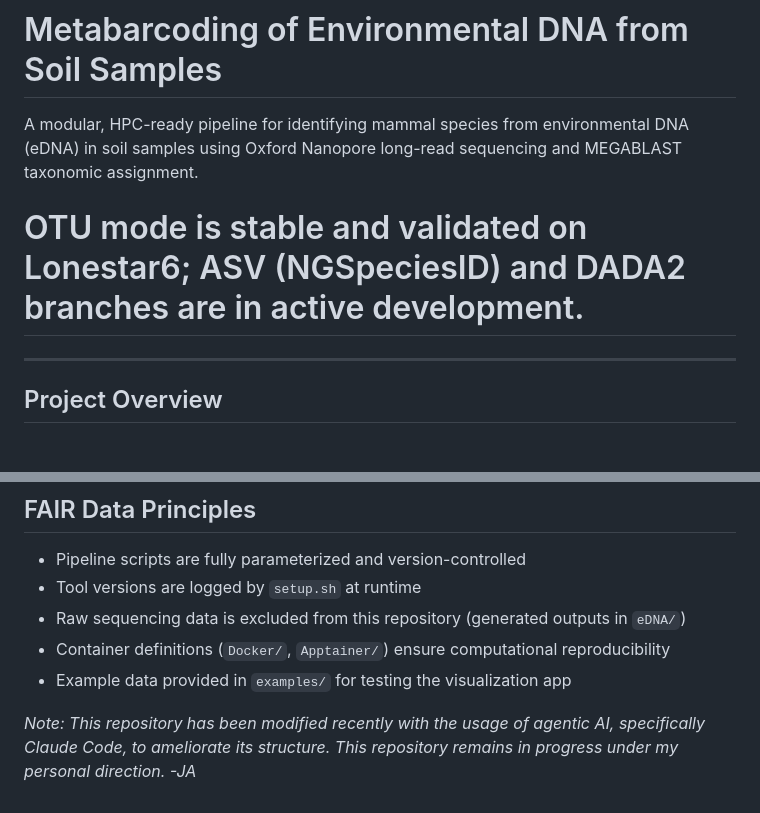
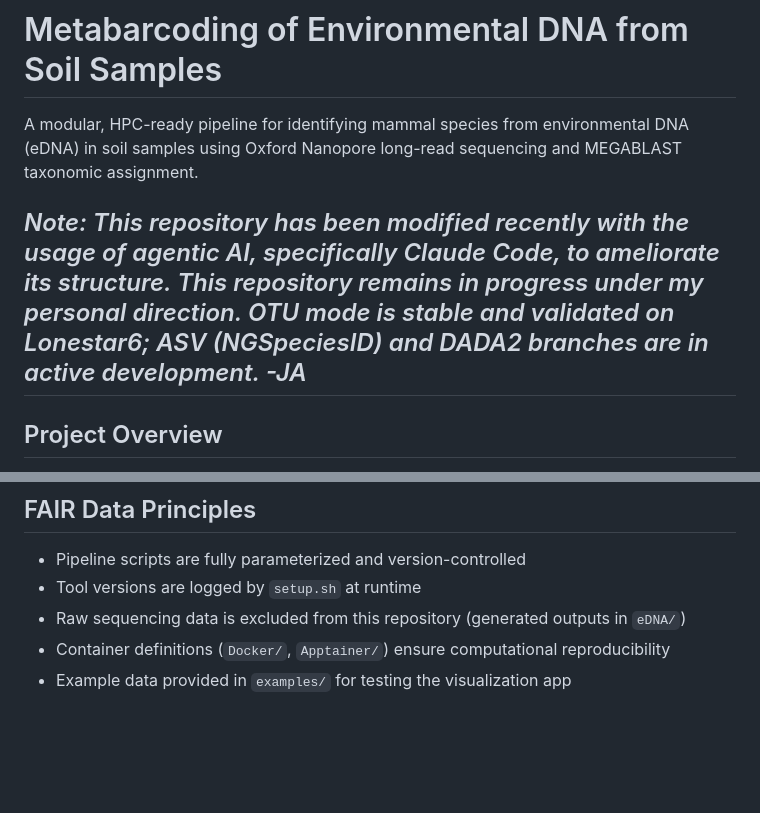
Before and after one commit to joaquinauzenne/Metabarcoding, a Markdown page: README.md, 2 parts joined by grey strips. Drawn GitHub-style; blank space fills up the shorter version.

```diff
--- a/README.md
+++ b/README.md
@@ -2,9 +2,7 @@
 
 A modular, HPC-ready pipeline for identifying mammal species from environmental DNA (eDNA) in soil samples using Oxford Nanopore long-read sequencing and MEGABLAST taxonomic assignment.
 
-# OTU mode is stable and validated on Lonestar6; ASV (NGSpeciesID) and DADA2 branches are in active development.
-
-
+*Note: This repository has been modified recently with the usage of agentic AI, specifically Claude Code, to ameliorate its structure. This repository remains in progress under my personal direction. OTU mode is stable and validated on Lonestar6; ASV (NGSpeciesID) and DADA2 branches are in active development. -JA*
 ---
 
 ## Project Overview
@@ -311,5 +309,3 @@ Defined in `misc/primers.txt` (format: `name:forward:reverse`):
 - Raw sequencing data is excluded from this repository (generated outputs in `eDNA/`)
 - Container definitions (`Docker/`, `Apptainer/`) ensure computational reproducibility
 - Example data provided in `examples/` for testing the visualization app
-
-*Note: This repository has been modified recently with the usage of agentic AI, specifically Claude Code, to ameliorate its structure. This repository remains in progress under my personal direction. -JA*
```
